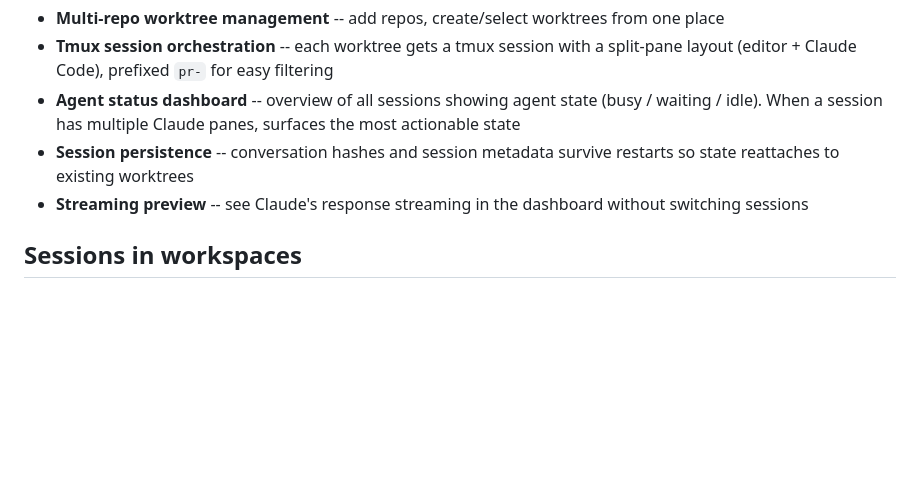
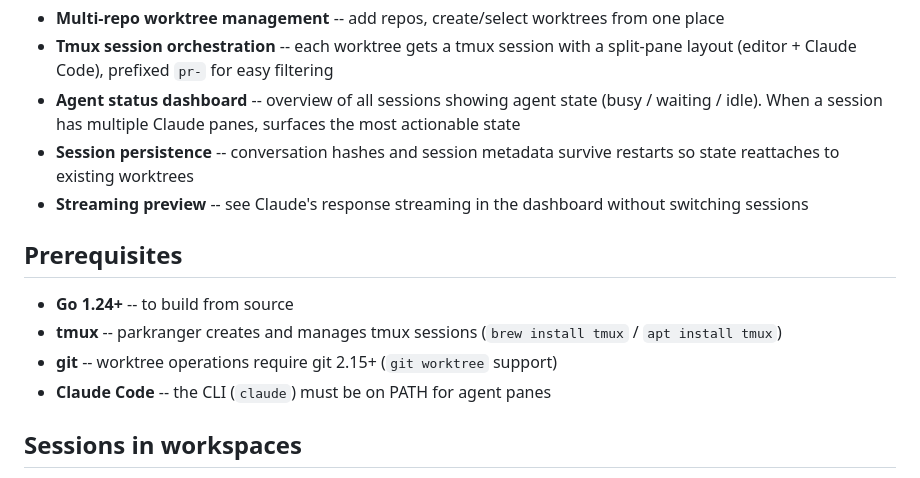
Before and after one commit to JollyGrin/parkranger, a Markdown page: README.md, the part around the change. Rendered like a GitHub page; blank space fills up the shorter version.

```diff
--- a/README.md
+++ b/README.md
@@ -22,6 +22,13 @@ Existing tools (claude-squad, ccmanager, workmux) each solve pieces of this but
 - **Agent status dashboard** -- overview of all sessions showing agent state (busy / waiting / idle). When a session has multiple Claude panes, surfaces the most actionable state
 - **Session persistence** -- conversation hashes and session metadata survive restarts so state reattaches to existing worktrees
 - **Streaming preview** -- see Claude's response streaming in the dashboard without switching sessions
+
+## Prerequisites
+
+- **Go 1.24+** -- to build from source
+- **tmux** -- parkranger creates and manages tmux sessions (`brew install tmux` / `apt install tmux`)
+- **git** -- worktree operations require git 2.15+ (`git worktree` support)
+- **Claude Code** -- the CLI (`claude`) must be on PATH for agent panes
 
 ## Sessions in workspaces
 
```
